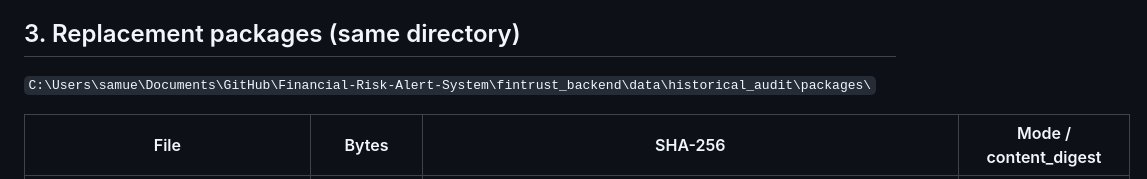
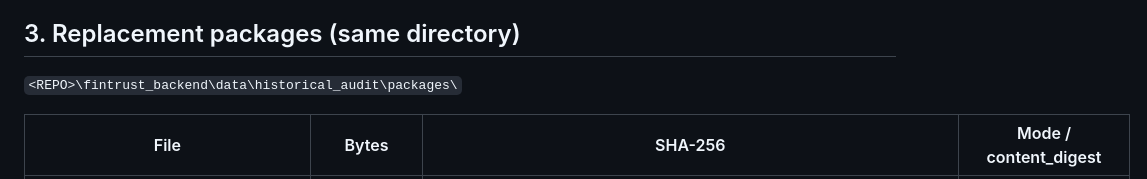
Before and after one commit to ethankdok/Financial-Risk-Alert-System, a Markdown page: docs/development/HISTORICAL_1785_CONFERENCE_RECOVERY_VALIDATION.md, the part around the change. GitHub-like rendering.

Commit message:
docs(historical): replace a local home path with a repository placeholder
Co-Authored-By: Claude Opus 5.5 <noreply@anthropic.com>

```diff
--- a/docs/development/HISTORICAL_1785_CONFERENCE_RECOVERY_VALIDATION.md
+++ b/docs/development/HISTORICAL_1785_CONFERENCE_RECOVERY_VALIDATION.md
@@ -59,7 +59,7 @@ Details, hashes and per-document quality are in [`../data/HISTORICAL_1785_CONFER
 
 ## 3. Replacement packages (same directory)
 
-`C:\Users\samue\Documents\GitHub\Financial-Risk-Alert-System\fintrust_backend\data\historical_audit\packages\`
+`<REPO>\fintrust_backend\data\historical_audit\packages\`
 
 | File | Bytes | SHA-256 | Mode / content_digest |
 |---|---|---|---|
```
